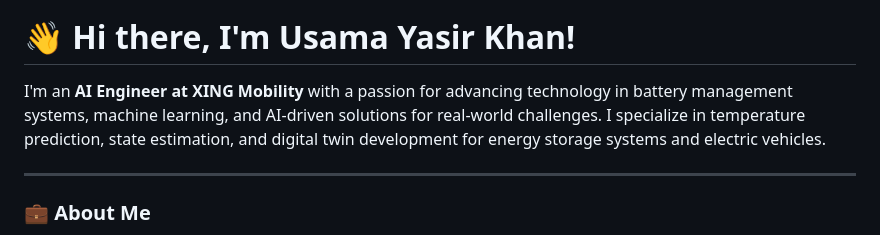
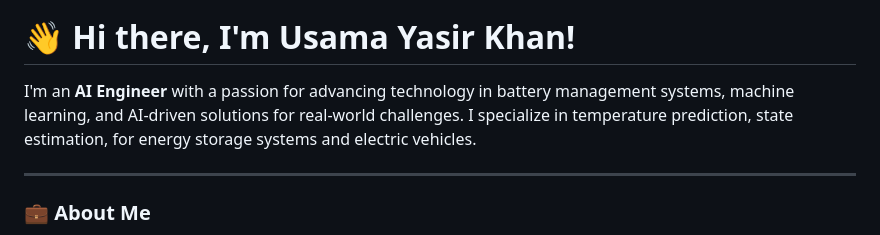
Before and after one commit to yasirusama61/yasirusama61, a Markdown page: README.md, the part around the change. Rendered like a GitHub page.

```diff
--- a/README.md
+++ b/README.md
@@ -46,7 +46,7 @@
 </p>
 
 # 👋 Hi there, I'm Usama Yasir Khan!
-I'm an **AI Engineer at XING Mobility** with a passion for advancing technology in battery management systems, machine learning, and AI-driven solutions for real-world challenges. I specialize in temperature prediction, state estimation, and digital twin development for energy storage systems and electric vehicles.
+I'm an **AI Engineer** with a passion for advancing technology in battery management systems, machine learning, and AI-driven solutions for real-world challenges. I specialize in temperature prediction, state estimation, for energy storage systems and electric vehicles.
 
 ---
 
```
